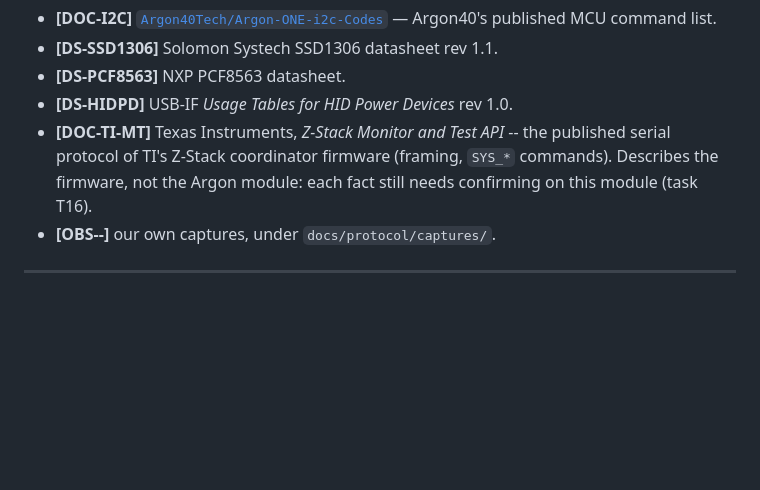
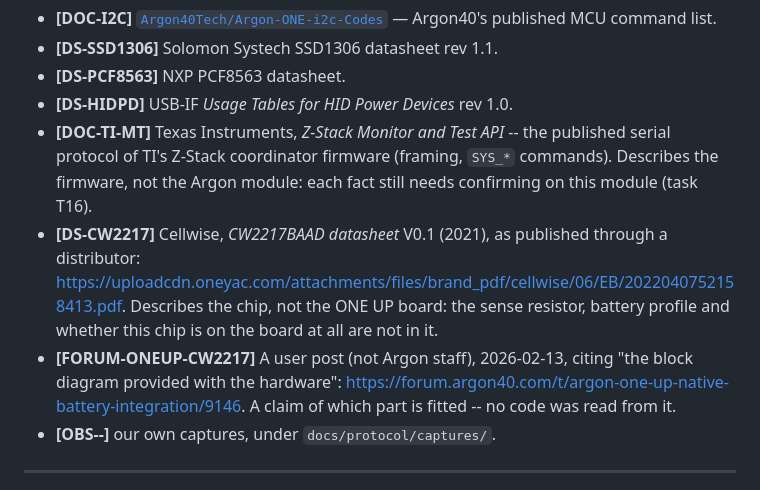
Before and after one commit to dc0sk/argon-utils, a Markdown page: docs/protocol/FACTS.md, the part around one of its changes. Drawn GitHub-style; blank space fills up the shorter version.

```diff
--- a/docs/protocol/FACTS.md
+++ b/docs/protocol/FACTS.md
@@ -33,6 +33,13 @@ for why this exists.
 - **[DOC-TI-MT]** Texas Instruments, *Z-Stack Monitor and Test API* -- the published serial
   protocol of TI's Z-Stack coordinator firmware (framing, `SYS_*` commands). Describes the
   firmware, not the Argon module: each fact still needs confirming on this module (task T16).
+- **[DS-CW2217]** Cellwise, *CW2217BAAD datasheet* V0.1 (2021), as published through a
+  distributor: <https://uploadcdn.oneyac.com/attachments/files/brand_pdf/cellwise/06/EB/2022040752158413.pdf>.
+  Describes the chip, not the ONE UP board: the sense resistor, battery profile and whether
+  this chip is on the board at all are not in it.
+- **[FORUM-ONEUP-CW2217]** A user post (not Argon staff), 2026-02-13, citing "the block diagram
+  provided with the hardware": <https://forum.argon40.com/t/argon-one-up-native-battery-integration/9146>.
+  A claim of which part is fitted -- no code was read from it.
 - **[OBS-<date>-<topic>]** our own captures, under `docs/protocol/captures/`.
 
 ---
```
Also changed, not shown: other parts of docs/protocol/FACTS.md (+17 -1 lines).
